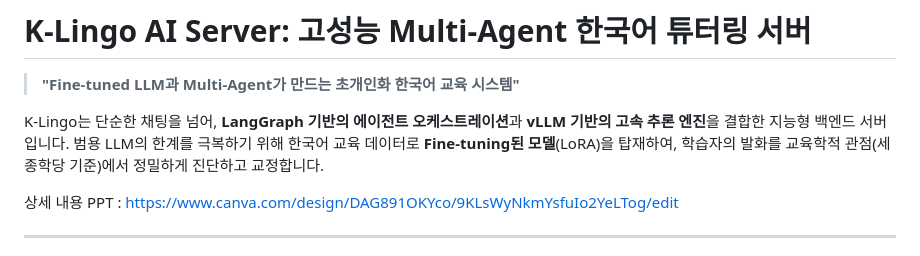
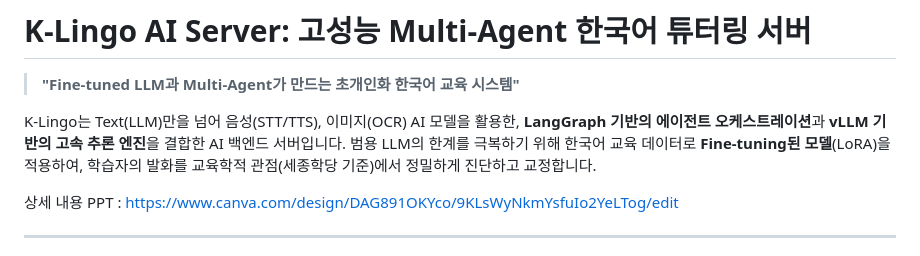
Before and after one commit to walker0625/k-lingo-ai-server, a Markdown page: README.md, the part around the change. Drawn GitHub-style.

Commit message:
Enhance README with additional AI model details

```diff
--- a/README.md
+++ b/README.md
@@ -2,8 +2,8 @@
 
 > **"Fine-tuned LLM과 Multi-Agent가 만드는 초개인화 한국어 교육 시스템"**
 
-K-Lingo는 단순한 채팅을 넘어, **LangGraph 기반의 에이전트 오케스트레이션**과 **vLLM 기반의 고속 추론 엔진**을 결합한 지능형 백엔드 서버입니다.
-범용 LLM의 한계를 극복하기 위해 한국어 교육 데이터로 **Fine-tuning된 모델**(LoRA)을 탑재하여, 학습자의 발화를 교육학적 관점(세종학당 기준)에서 정밀하게 진단하고 교정합니다.
+K-Lingo는 Text(LLM)만을 넘어 음성(STT/TTS), 이미지(OCR) AI 모델을 활용한, **LangGraph 기반의 에이전트 오케스트레이션**과 **vLLM 기반의 고속 추론 엔진**을 결합한 AI 백엔드 서버입니다.
+범용 LLM의 한계를 극복하기 위해 한국어 교육 데이터로 **Fine-tuning된 모델**(LoRA)을 적용하여, 학습자의 발화를 교육학적 관점(세종학당 기준)에서 정밀하게 진단하고 교정합니다.
 
 상세 내용 PPT : https://www.canva.com/design/DAG891OKYco/9KLsWyNkmYsfuIo2YeLTog/edit
 
```
